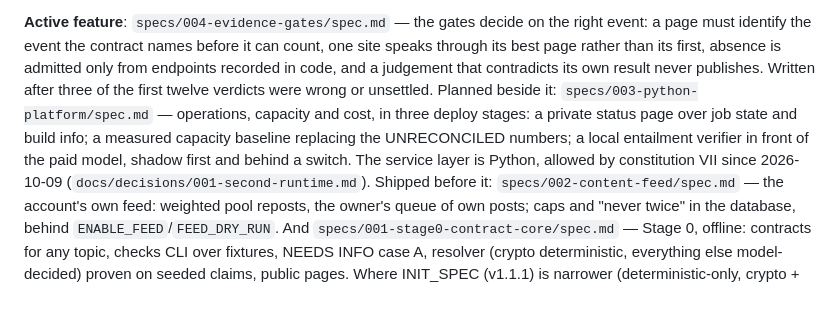
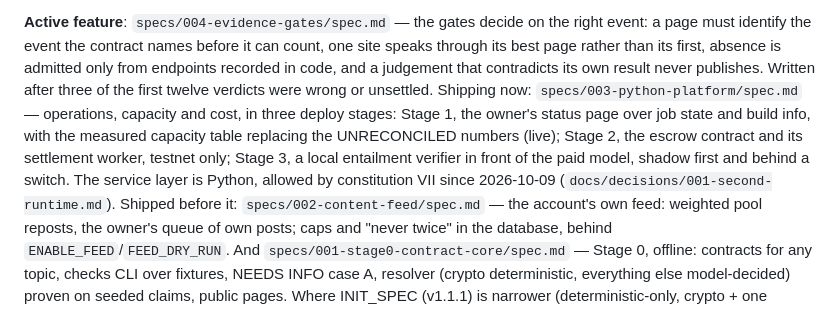
Before and after one commit to lemind/vaticeno, a Markdown page: CLAUDE.md, the part around the change. Rendered like a GitHub page.

```diff
--- a/CLAUDE.md
+++ b/CLAUDE.md
@@ -9,10 +9,12 @@
 identify the event the contract names before it can count, one site speaks through its best page rather than
 its first, absence is admitted only from endpoints recorded in code, and a judgement that contradicts its own
 result never publishes. Written after three of the first twelve verdicts were wrong or unsettled.
-Planned beside it: `specs/003-python-platform/spec.md` — operations, capacity and cost, in three deploy
-stages: a private status page over job state and build info; a measured capacity baseline replacing the
-UNRECONCILED numbers; a local entailment verifier in front of the paid model, shadow first and behind a
-switch. The service layer is Python, allowed by constitution VII since 2026-10-09 (`docs/decisions/001-second-runtime.md`).
+Shipping now: `specs/003-python-platform/spec.md` — operations, capacity and cost, in three deploy
+stages: Stage 1, the owner's status page over job state and build info, with the measured capacity table
+replacing the UNRECONCILED numbers (live); Stage 2, the escrow contract and its settlement worker, testnet
+only; Stage 3, a local entailment verifier in front of the paid model, shadow first and behind a switch.
+The service layer is Python, allowed by constitution VII since 2026-10-09
+(`docs/decisions/001-second-runtime.md`).
 Shipped before it: `specs/002-content-feed/spec.md` — the account's own feed: weighted pool reposts, the
 owner's queue of own posts; caps and "never twice" in the database, behind
 `ENABLE_FEED`/`FEED_DRY_RUN`. And `specs/001-stage0-contract-core/spec.md` — Stage 0, offline: contracts for any
```
Also changed, not shown: README.md (+15 -1 lines).
